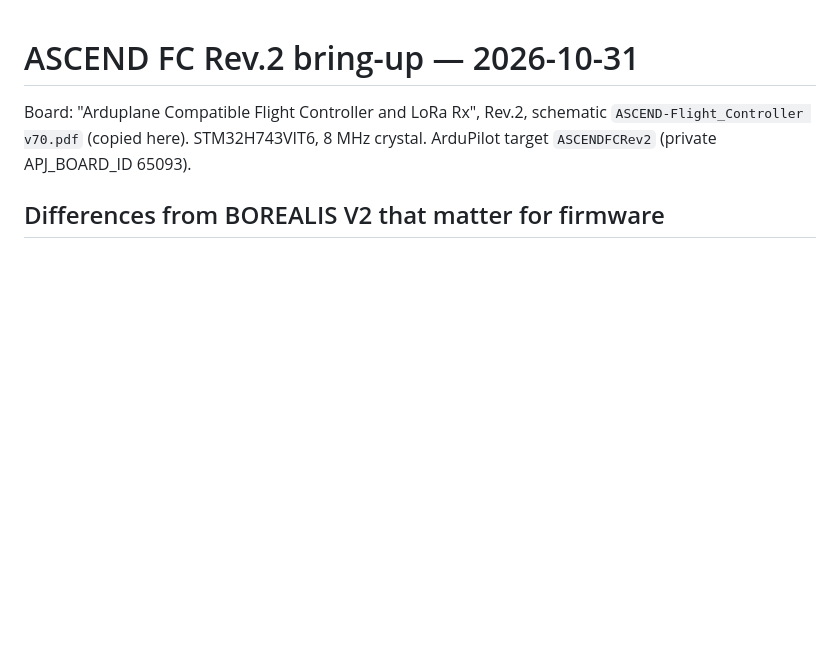
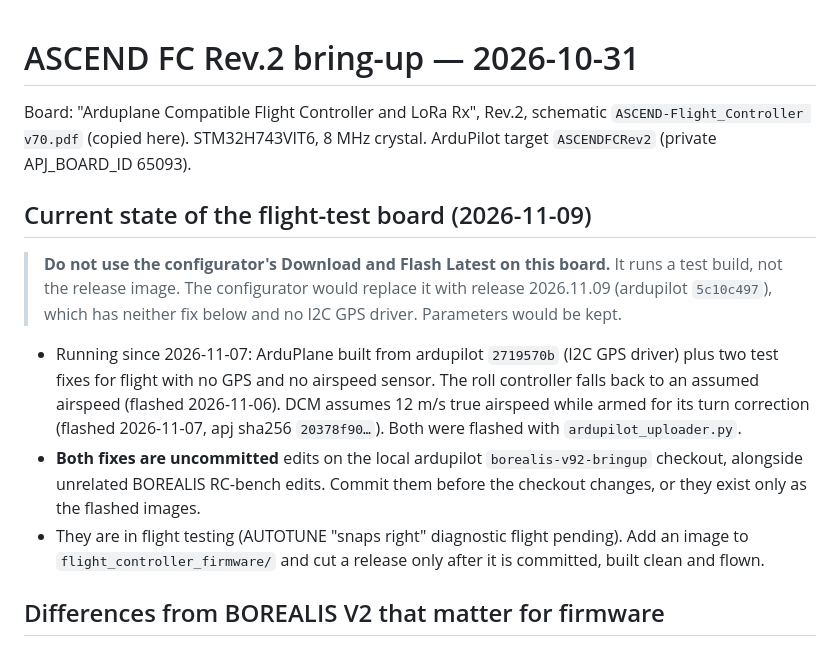
Before and after one commit to Altitude-Unknown/RC-Airplane, a Markdown page: ArduPilot-PCB/bringup-ascend-rev2/README.md, the part around the change. Drawn GitHub-style; blank space fills up the shorter version.

Commit message:
ASCEND Rev.2: record that the flight-test board runs test firmware
The configurator's Download and Flash Latest would replace it with the
2026.11.09 release image. Both test fixes are still uncommitted in the
local ardupilot checkout.

Co-Authored-By: Claude Opus 5.5 <noreply@anthropic.com>

```diff
--- a/ArduPilot-PCB/bringup-ascend-rev2/README.md
+++ b/ArduPilot-PCB/bringup-ascend-rev2/README.md
@@ -3,6 +3,27 @@
 Board: "Arduplane Compatible Flight Controller and LoRa Rx", Rev.2, schematic
 `ASCEND-Flight_Controller v70.pdf` (copied here). STM32H743VIT6, 8 MHz crystal.
 ArduPilot target `ASCENDFCRev2` (private APJ_BOARD_ID 65093).
+
+## Current state of the flight-test board (2026-11-09)
+
+> **Do not use the configurator's Download and Flash Latest on this board.**
+> It runs a test build, not the release image. The configurator would replace
+> it with release 2026.11.09 (ardupilot `5c10c497`), which has neither fix
+> below and no I2C GPS driver. Parameters would be kept.
+
+- Running since 2026-11-07: ArduPlane built from ardupilot `2719570b` (I2C GPS
+  driver) plus two test fixes for flight with no GPS and no airspeed sensor.
+  The roll controller falls back to an assumed airspeed (flashed 2026-11-06).
+  DCM assumes 12 m/s true airspeed while armed for its turn correction
+  (flashed 2026-11-07, apj sha256 `20378f90…`). Both were flashed with
+  `ardupilot_uploader.py`.
+- **Both fixes are uncommitted** edits on the local ardupilot
+  `borealis-v92-bringup` checkout, alongside unrelated BOREALIS RC-bench edits.
+  Commit them before the checkout changes, or they exist only as the flashed
+  images.
+- They are in flight testing (AUTOTUNE "snaps right" diagnostic flight
+  pending). Add an image to `flight_controller_firmware/` and cut a release
+  only after it is committed, built clean and flown.
 
 ## Differences from BOREALIS V2 that matter for firmware
 
```
